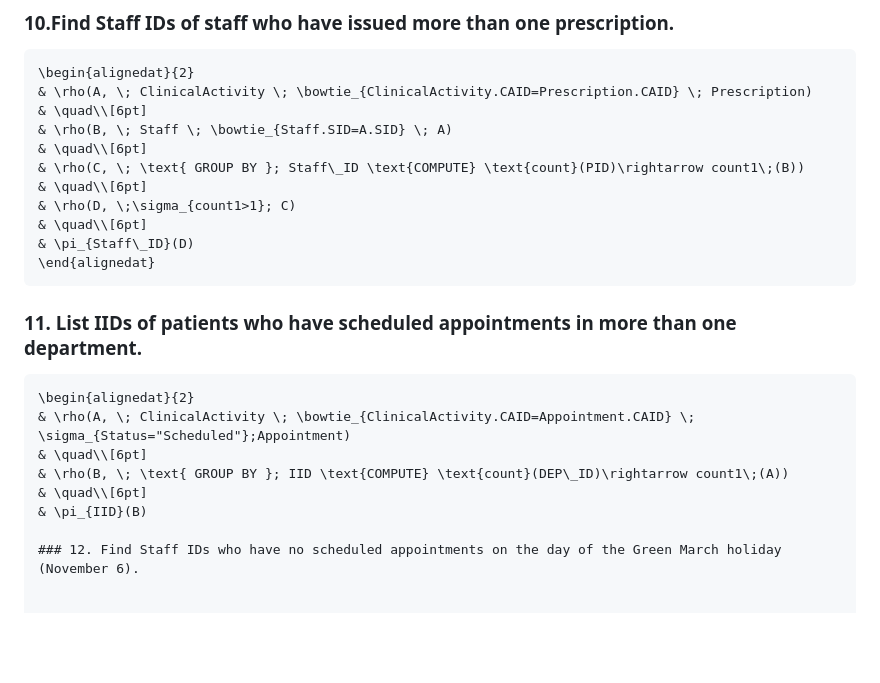
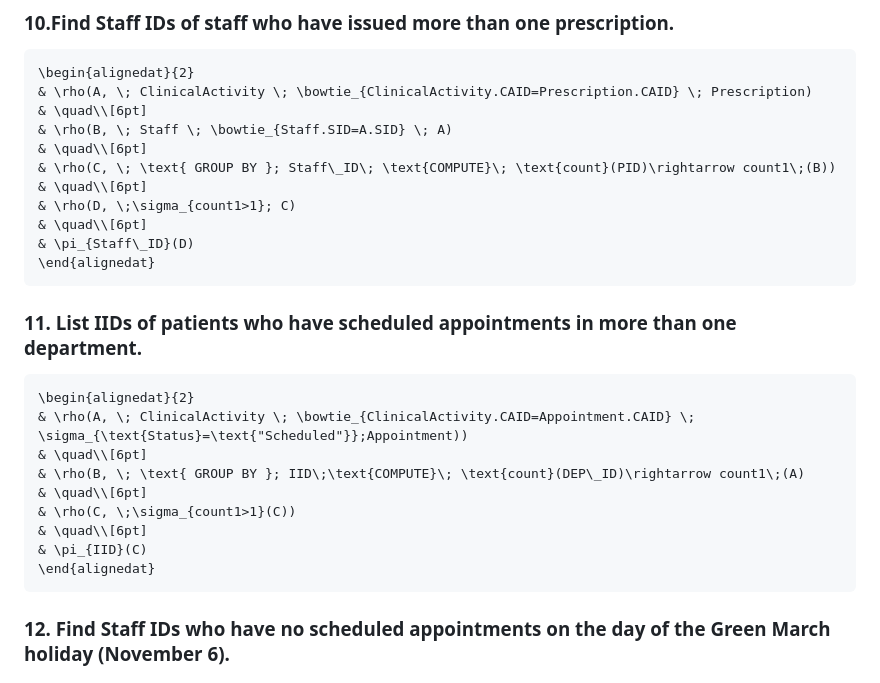
Before and after one commit to Youssefbenhammouda/DBMS-IndexFive, a Markdown page: Logical Design/Relational Algebra/relation algebra.md, the part around the change. Drawn GitHub-style; blank space fills up the shorter version.

Commit message:
Fix formatting and syntax in relational algebra examples

````diff
--- a/Logical Design/Relational Algebra/relation algebra.md
+++ b/Logical Design/Relational Algebra/relation algebra.md
@@ -94,7 +94,7 @@ $$
 & \quad\\[6pt]
 & \rho(B, \; Staff \; \bowtie_{Staff.SID=A.SID} \; A)
 & \quad\\[6pt]
-& \rho(C, \; \text{ GROUP BY }; Staff\_ID \text{COMPUTE} \text{count}(PID)\rightarrow count1\;(B))
+& \rho(C, \; \text{ GROUP BY }; Staff\_ID\; \text{COMPUTE}\; \text{count}(PID)\rightarrow count1\;(B))
 & \quad\\[6pt]
 & \rho(D, \;\sigma_{count1>1}; C)
 & \quad\\[6pt]
@@ -106,12 +106,15 @@ $$
 
 ```math
 \begin{alignedat}{2}
-& \rho(A, \; ClinicalActivity \; \bowtie_{ClinicalActivity.CAID=Appointment.CAID} \; \sigma_{Status="Scheduled"};Appointment)
+& \rho(A, \; ClinicalActivity \; \bowtie_{ClinicalActivity.CAID=Appointment.CAID} \; \sigma_{\text{Status}=\text{"Scheduled"}};Appointment))
 & \quad\\[6pt]
-& \rho(B, \; \text{ GROUP BY }; IID \text{COMPUTE} \text{count}(DEP\_ID)\rightarrow count1\;(A))
+& \rho(B, \; \text{ GROUP BY }; IID\;\text{COMPUTE}\; \text{count}(DEP\_ID)\rightarrow count1\;(A)
 & \quad\\[6pt]
-& \pi_{IID}(B)
-
+& \rho(C, \;\sigma_{count1>1}(C))
+& \quad\\[6pt]
+& \pi_{IID}(C)
+\end{alignedat}
+```
 ### 12. Find Staff IDs who have no scheduled appointments on the day of the Green March holiday (November 6).
 
 
````
